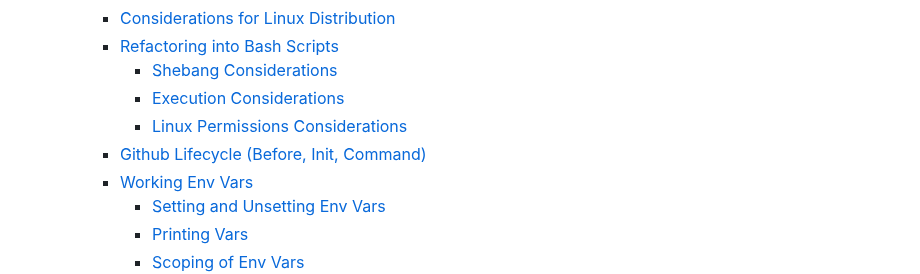
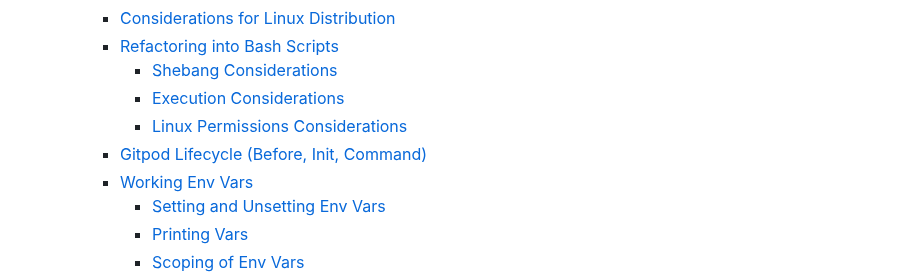
Before and after one commit to aungkohtat/terraform-beginner-bootcamp-2023, a Markdown page: journal/week0.md, the part around the change. Drawn GitHub-style.

```diff
--- a/journal/week0.md
+++ b/journal/week0.md
@@ -9,7 +9,7 @@
        + [Shebang Considerations](#shebang-considerations)
        + [Execution Considerations](#execution-considerations)
        + [Linux Permissions Considerations](#linux-permissions-considerations)
-    + [Github Lifecycle (Before, Init, Command)](#github-lifecycle-before-init-command)
+    + [Gitpod Lifecycle (Before, Init, Command)](#github-lifecycle-before-init-command)
     + [Working Env Vars](#working-env-vars)
        + [Setting and Unsetting Env Vars](#setting-and-unsetting-env-vars)
        + [Printing Vars](#printing-vars)
```
